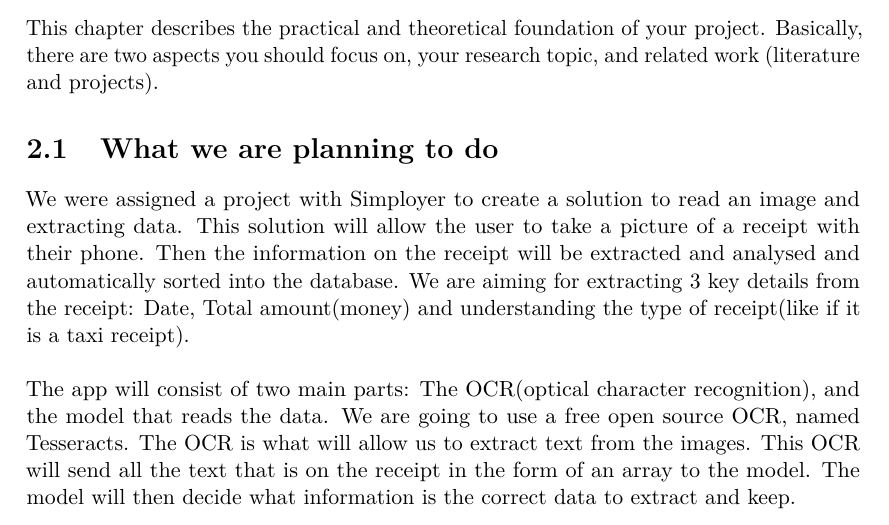
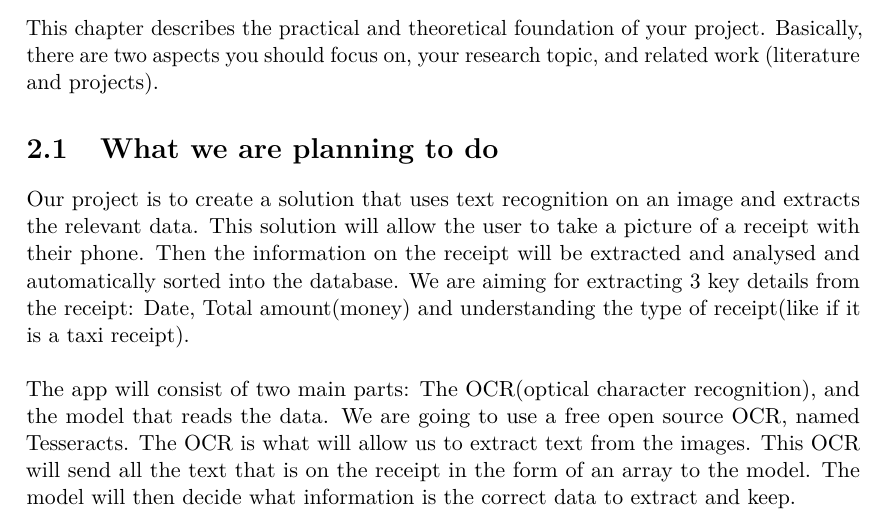
Before and after one commit to JoakimAa/Bachelor2021, a LaTeX thesis (main.tex, which reads analysis.tex): part of page 7 of 13, cut so that both start at the same text. Compiled offline with pdfLaTeX.

Commit message:
Changed a line

```diff
--- a/analysis.tex
+++ b/analysis.tex
@@ -1,13 +1,16 @@
 \cleardoublepage
+
+
 \chapter{Analysis (Generic title)}
 \label{ch:analysis}
 
 This chapter describes the practical and theoretical foundation of your project.
 Basically, there are two aspects you should focus on, your research topic, and related work (literature and projects).
 
+
 \section{What we are planning to do}\label{sec:research-topic-(generic-title)}
 
-We were assigned a project with Simployer to create a solution to read an image and extracting data.
+Our project is to create a solution that uses text recognition on an image and extracts the relevant data.
 This solution will allow the user to take a picture of a receipt with their phone.
 Then the information on the receipt will be extracted and analysed and automatically sorted into the database.
 We are aiming for extracting 3 key details from the receipt: Date, Total amount(money) and understanding the type of receipt(like if it is a taxi receipt).\\
```
Also changed, not shown: main.tex (+1 -1 lines), analysis.tex (8 more changed lines).
